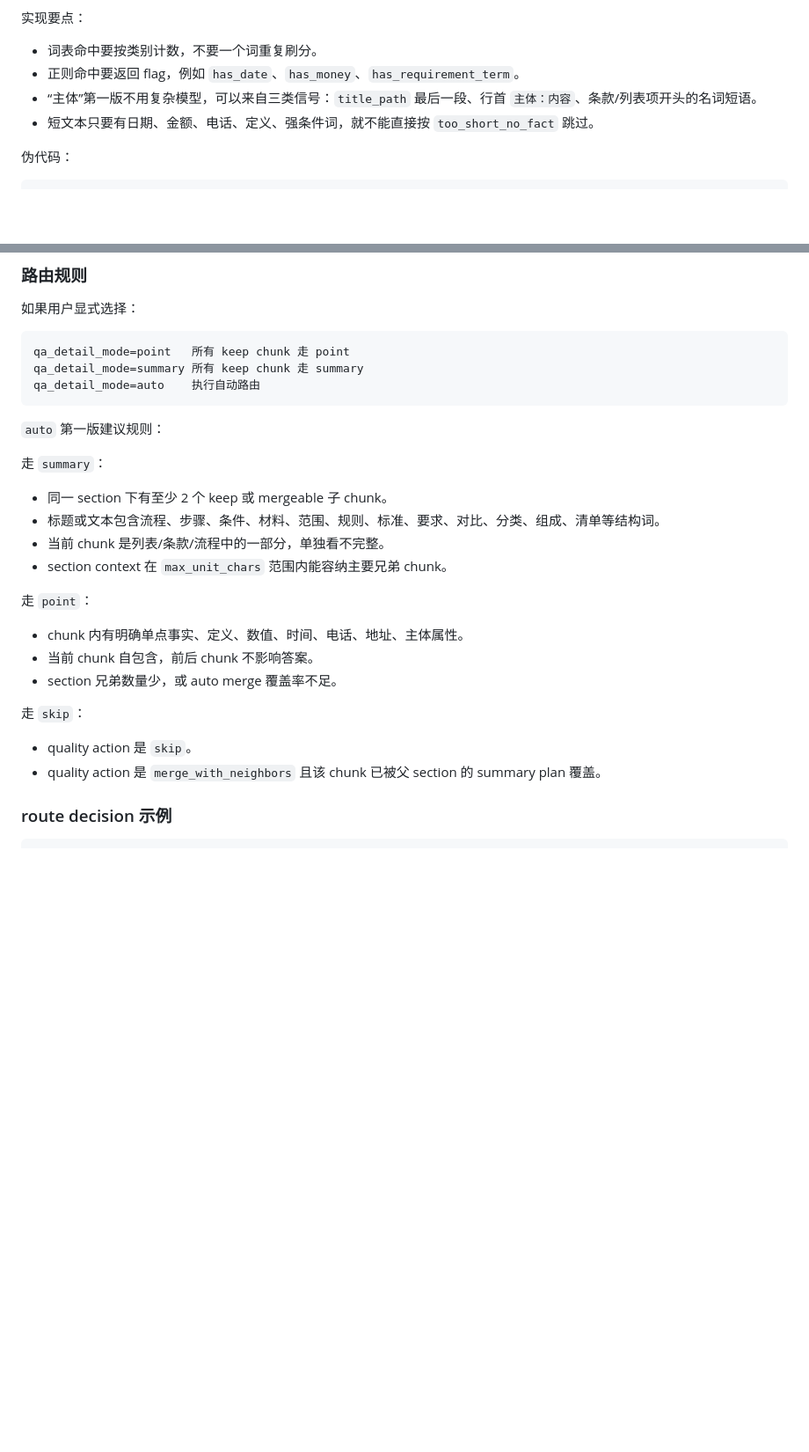
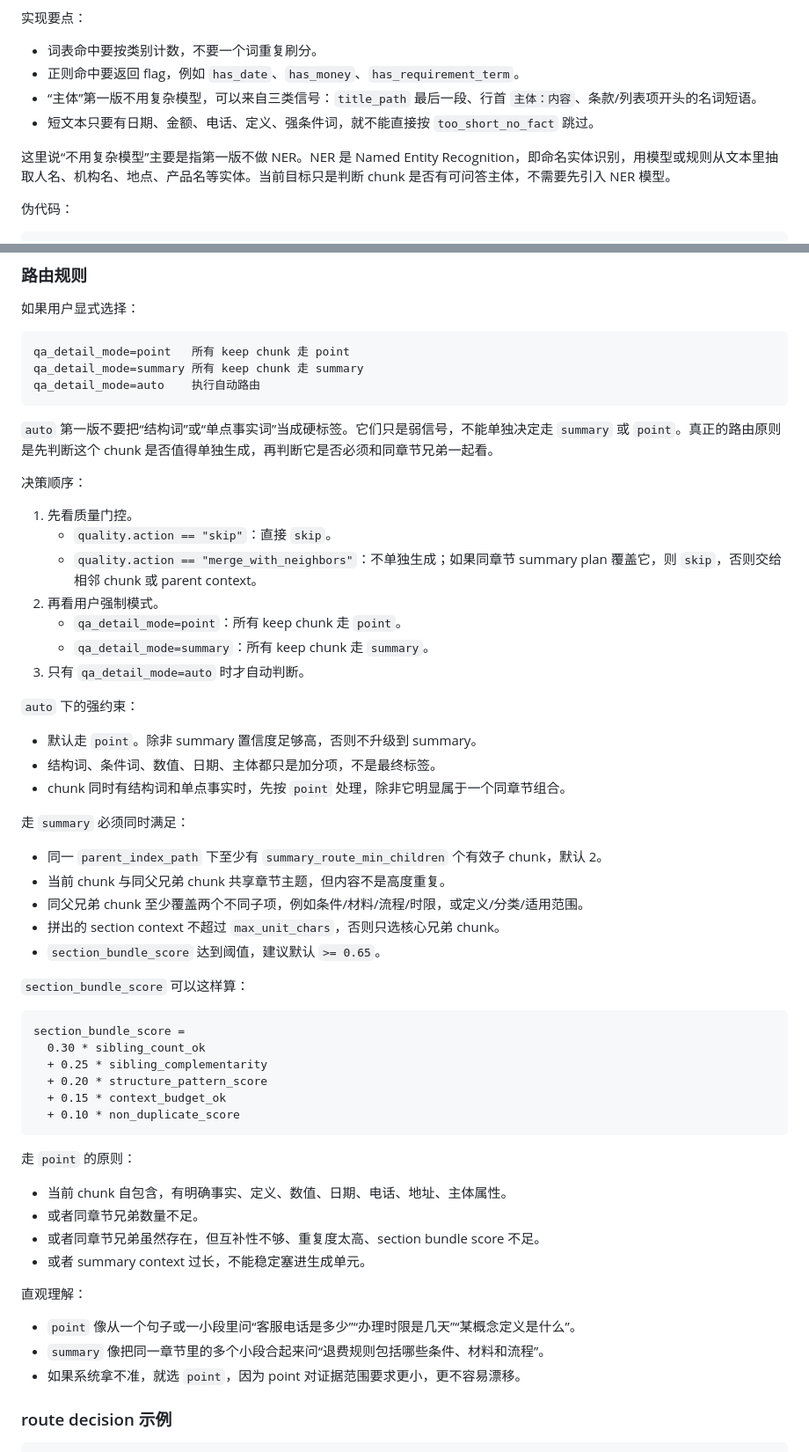
Before and after one commit to Elma0411/qa-flow, a Markdown page: docs/structure_graph_chunk_routing_plan.md, 2 parts joined by grey strips. Shown at 88% size. Drawn GitHub-style; blank space fills up the shorter version.

Commit message:
docs: tighten auto routing decision rules

````diff
--- a/docs/structure_graph_chunk_routing_plan.md
+++ b/docs/structure_graph_chunk_routing_plan.md
@@ -370,6 +370,8 @@ PATTERNS = {
 - “主体”第一版不用复杂模型，可以来自三类信号：`title_path` 最后一段、行首 `主体：内容`、条款/列表项开头的名词短语。
 - 短文本只要有日期、金额、电话、定义、强条件词，就不能直接按 `too_short_no_fact` 跳过。
 
+这里说“不用复杂模型”主要是指第一版不做 NER。NER 是 Named Entity Recognition，即命名实体识别，用模型或规则从文本里抽取人名、机构名、地点、产品名等实体。当前目标只是判断 chunk 是否有可问答主体，不需要先引入 NER 模型。
+
 伪代码：
 
 ```python
@@ -565,25 +567,55 @@ qa_detail_mode=summary 所有 keep chunk 走 summary
 qa_detail_mode=auto    执行自动路由
 ```
 
-`auto` 第一版建议规则：
+`auto` 第一版不要把“结构词”或“单点事实词”当成硬标签。它们只是弱信号，不能单独决定走 `summary` 或 `point`。真正的路由原则是先判断这个 chunk 是否值得单独生成，再判断它是否必须和同章节兄弟一起看。
 
-走 `summary`：
+决策顺序：
 
-- 同一 section 下有至少 2 个 keep 或 mergeable 子 chunk。
-- 标题或文本包含流程、步骤、条件、材料、范围、规则、标准、要求、对比、分类、组成、清单等结构词。
-- 当前 chunk 是列表/条款/流程中的一部分，单独看不完整。
-- section context 在 `max_unit_chars` 范围内能容纳主要兄弟 chunk。
+1. 先看质量门控。
+   - `quality.action == "skip"`：直接 `skip`。
+   - `quality.action == "merge_with_neighbors"`：不单独生成；如果同章节 summary plan 覆盖它，则 `skip`，否则交给相邻 chunk 或 parent context。
+2. 再看用户强制模式。
+   - `qa_detail_mode=point`：所有 keep chunk 走 `point`。
+   - `qa_detail_mode=summary`：所有 keep chunk 走 `summary`。
+3. 只有 `qa_detail_mode=auto` 时才自动判断。
 
-走 `point`：
+`auto` 下的强约束：
 
-- chunk 内有明确单点事实、定义、数值、时间、电话、地址、主体属性。
-- 当前 chunk 自包含，前后 chunk 不影响答案。
-- section 兄弟数量少，或 auto merge 覆盖率不足。
+- 默认走 `point`。除非 summary 置信度足够高，否则不升级到 summary。
+- 结构词、条件词、数值、日期、主体都只是加分项，不是最终标签。
+- chunk 同时有结构词和单点事实时，先按 `point` 处理，除非它明显属于一个同章节组合。
 
-走 `skip`：
+走 `summary` 必须同时满足：
 
-- quality action 是 `skip`。
-- quality action 是 `merge_with_neighbors` 且该 chunk 已被父 section 的 summary plan 覆盖。
+- 同一 `parent_index_path` 下至少有 `summary_route_min_children` 个有效子 chunk，默认 2。
+- 当前 chunk 与同父兄弟 chunk 共享章节主题，但内容不是高度重复。
+- 同父兄弟 chunk 至少覆盖两个不同子项，例如条件/材料/流程/时限，或定义/分类/适用范围。
+- 拼出的 section context 不超过 `max_unit_chars`，否则只选核心兄弟 chunk。
+- `section_bundle_score` 达到阈值，建议默认 `>= 0.65`。
+
+`section_bundle_score` 可以这样算：
+
+```text
+section_bundle_score =
+  0.30 * sibling_count_ok
+  + 0.25 * sibling_complementarity
+  + 0.20 * structure_pattern_score
+  + 0.15 * context_budget_ok
+  + 0.10 * non_duplicate_score
+```
+
+走 `point` 的原则：
+
+- 当前 chunk 自包含，有明确事实、定义、数值、日期、电话、地址、主体属性。
+- 或者同章节兄弟数量不足。
+- 或者同章节兄弟虽然存在，但互补性不够、重复度太高、section bundle score 不足。
+- 或者 summary context 过长，不能稳定塞进生成单元。
+
+直观理解：
+
+- `point` 像从一个句子或一小段里问“客服电话是多少”“办理时限是几天”“某概念定义是什么”。
+- `summary` 像把同一章节里的多个小段合起来问“退费规则包括哪些条件、材料和流程”。
+- 如果系统拿不准，就选 `point`，因为 point 对证据范围要求更小，更不容易漂移。
 
 ### route decision 示例
 
````
